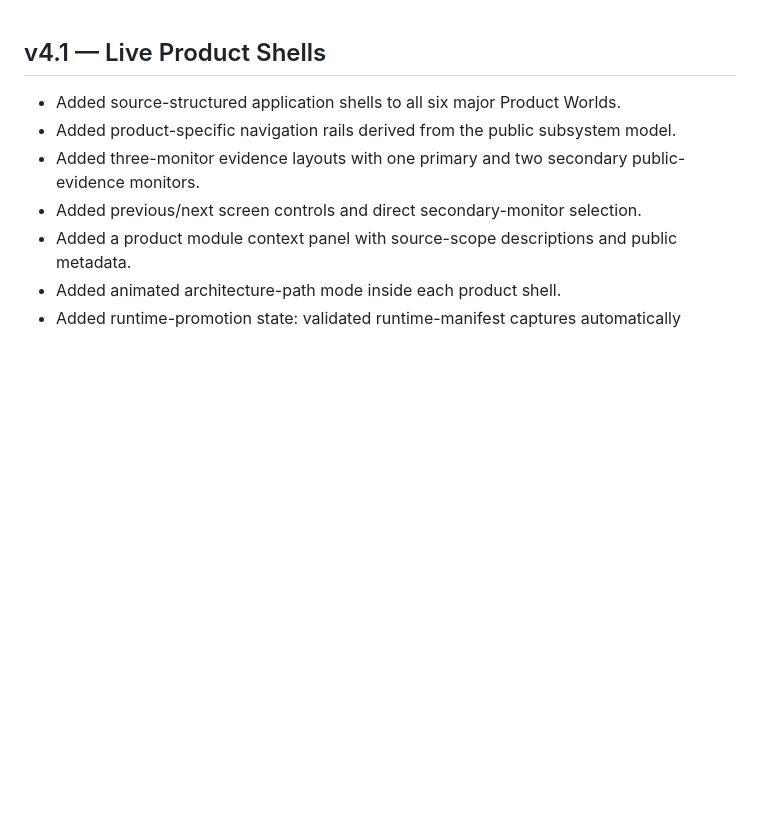
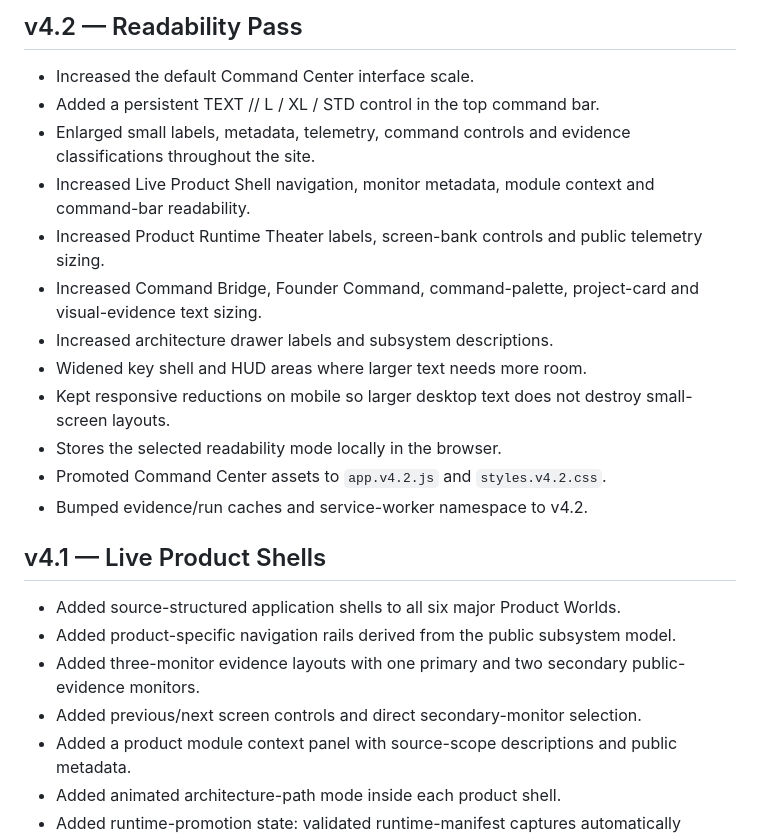
Before and after one commit to DPN-Technology/.github, a Markdown page: command-center/CHANGELOG.md, the part around the change. Drawn GitHub-style; blank space fills up the shorter version.

Commit message:
docs: record v4.2 readability pass

```diff
--- a/command-center/CHANGELOG.md
+++ b/command-center/CHANGELOG.md
@@ -1,3 +1,18 @@
+## v4.2 — Readability Pass
+
+- Increased the default Command Center interface scale.
+- Added a persistent TEXT // L / XL / STD control in the top command bar.
+- Enlarged small labels, metadata, telemetry, command controls and evidence classifications throughout the site.
+- Increased Live Product Shell navigation, monitor metadata, module context and command-bar readability.
+- Increased Product Runtime Theater labels, screen-bank controls and public telemetry sizing.
+- Increased Command Bridge, Founder Command, command-palette, project-card and visual-evidence text sizing.
+- Increased architecture drawer labels and subsystem descriptions.
+- Widened key shell and HUD areas where larger text needs more room.
+- Kept responsive reductions on mobile so larger desktop text does not destroy small-screen layouts.
+- Stores the selected readability mode locally in the browser.
+- Promoted Command Center assets to `app.v4.2.js` and `styles.v4.2.css`.
+- Bumped evidence/run caches and service-worker namespace to v4.2.
+
 ## v4.1 — Live Product Shells
 
 - Added source-structured application shells to all six major Product Worlds.
```
